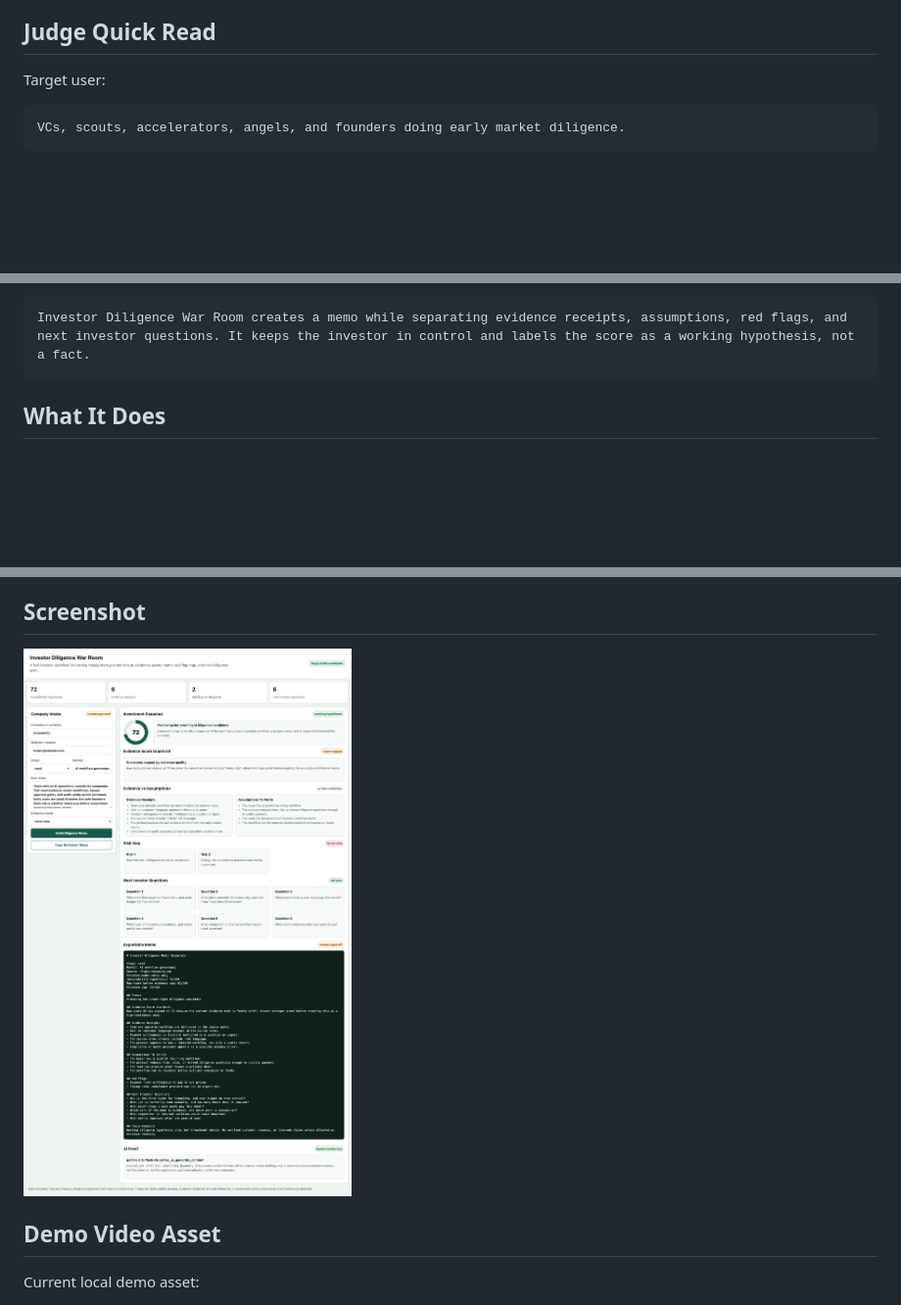
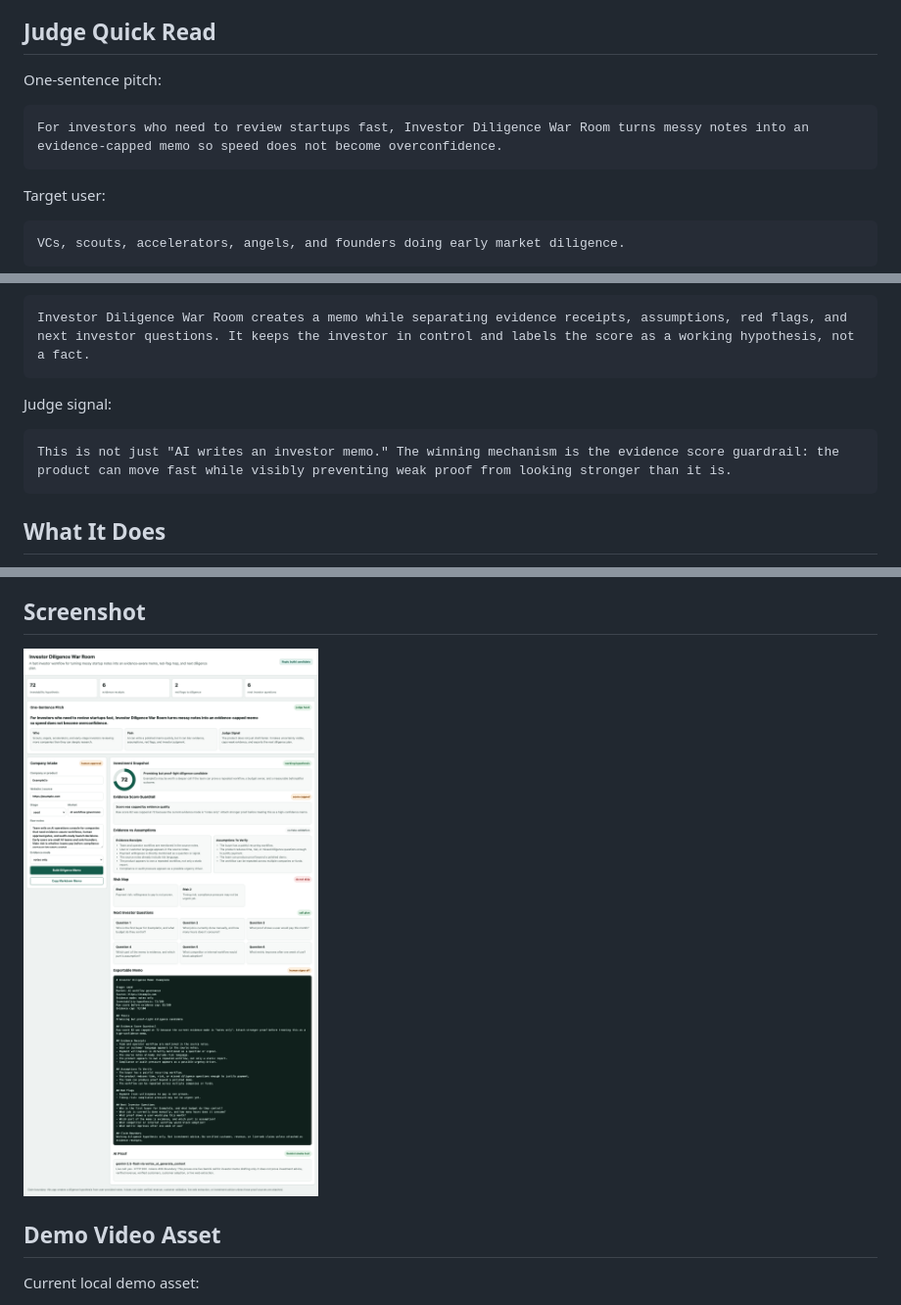
Before and after one commit to daideguchi/investor-diligence-war-room, a Markdown page: README.md, 3 parts joined by grey strips. Shown at 98% size. GitHub-like rendering; pictures changed too: media/investor-diligence-war-room-full.png; blank space fills up the shorter version.

Commit message:
Add judge hook pitch

````diff
--- a/README.md
+++ b/README.md
@@ -13,6 +13,12 @@ It is being built for Build & Pitch w/ Raylu.
 - Submission status: submitted on Devpost
 
 ## Judge Quick Read
+
+One-sentence pitch:
+
+```text
+For investors who need to review startups fast, Investor Diligence War Room turns messy notes into an evidence-capped memo so speed does not become overconfidence.
+```
 
 Target user:
 
@@ -30,6 +36,12 @@ Solution:
 
 ```text
 Investor Diligence War Room creates a memo while separating evidence receipts, assumptions, red flags, and next investor questions. It keeps the investor in control and labels the score as a working hypothesis, not a fact.
+```
+
+Judge signal:
+
+```text
+This is not just "AI writes an investor memo." The winning mechanism is the evidence score guardrail: the product can move fast while visibly preventing weak proof from looking stronger than it is.
 ```
 
 ## What It Does
````
Also changed, not shown: SUBMISSION_PACKAGE.md (+10 -0 lines), 2 other files.
